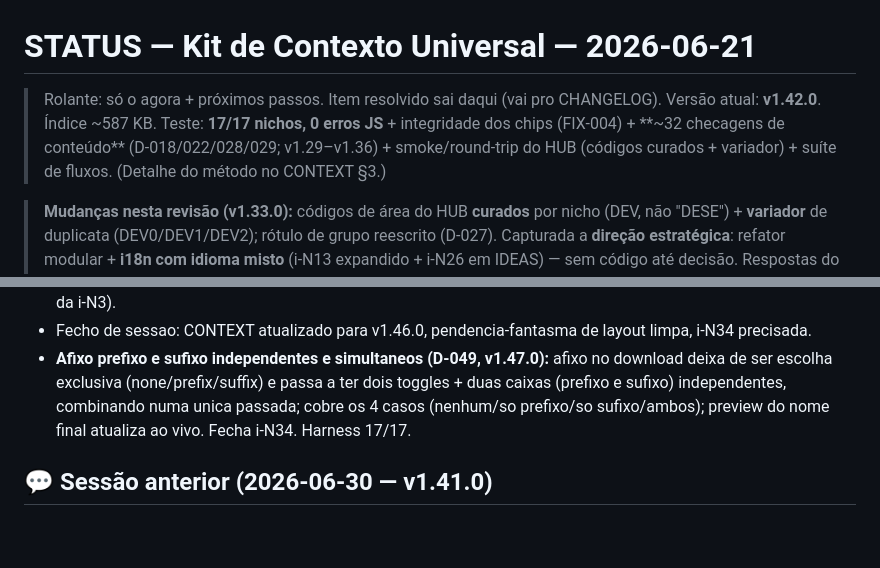
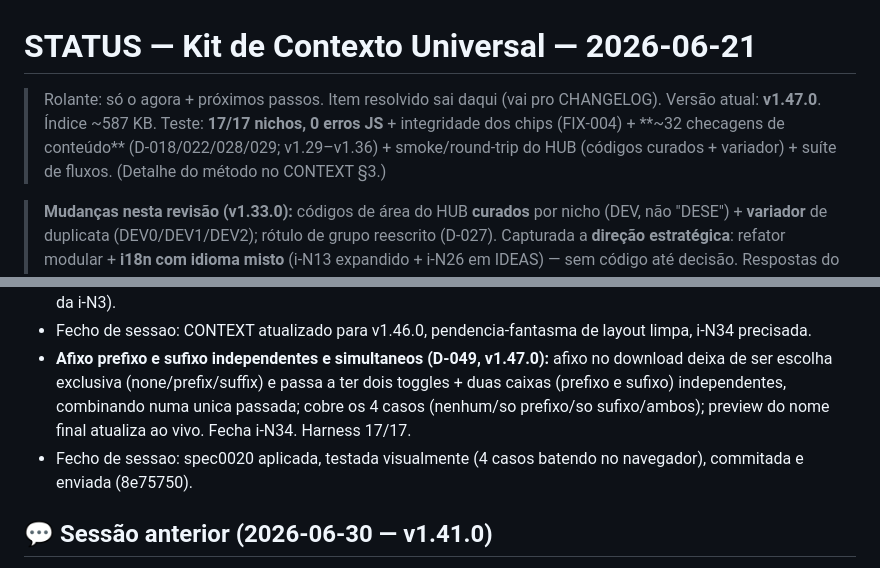
Before and after one commit to SiluJones/contexto-modular, a Markdown page: meta/STATUS.md, 2 parts joined by grey strips. GitHub-like rendering; blank space fills up the shorter version.

Commit message:
docs: fecho de sessao, STATUS v1.47.0, encerra spec0020

```diff
--- a/meta/STATUS.md
+++ b/meta/STATUS.md
@@ -1,7 +1,7 @@
 # STATUS — Kit de Contexto Universal — 2026-06-21
 
 > Rolante: só o agora + próximos passos. Item resolvido sai daqui (vai pro CHANGELOG).
-> Versão atual: **v1.42.0**. Índice ~587 KB. Teste: **17/17 nichos, 0 erros JS** + integridade dos chips (FIX-004) + **~32 checagens de conteúdo** (D-018/022/028/029; v1.29–v1.36) + smoke/round-trip do HUB (códigos curados + variador) + suíte de fluxos. (Detalhe do método no CONTEXT §3.)
+> Versão atual: **v1.47.0**. Índice ~587 KB. Teste: **17/17 nichos, 0 erros JS** + integridade dos chips (FIX-004) + **~32 checagens de conteúdo** (D-018/022/028/029; v1.29–v1.36) + smoke/round-trip do HUB (códigos curados + variador) + suíte de fluxos. (Detalhe do método no CONTEXT §3.)
 
 > **Mudanças nesta revisão (v1.33.0):** códigos de área do HUB **curados** por nicho (DEV, não "DESE") + **variador** de duplicata (DEV0/DEV1/DEV2); rótulo de grupo reescrito (D-027). Capturada a **direção estratégica**: refator modular + **i18n com idioma misto** (i-N13 expandido + i-N26 em IDEAS) — sem código até decisão. Respostas do usuário às perguntas em aberto registradas em IDEAS. (Histórico completo de versões no CHANGELOG.)
 
@@ -18,6 +18,7 @@
 - Registradas i-N33 (layout responsivo, a escopar via wireframe) e i-N34 (afixo prefixo+sufixo simultaneos, refino da i-N3).
 - Fecho de sessao: CONTEXT atualizado para v1.46.0, pendencia-fantasma de layout limpa, i-N34 precisada.
 - **Afixo prefixo e sufixo independentes e simultaneos (D-049, v1.47.0):** afixo no download deixa de ser escolha exclusiva (none/prefix/suffix) e passa a ter dois toggles + duas caixas (prefixo e sufixo) independentes, combinando numa unica passada; cobre os 4 casos (nenhum/so prefixo/so sufixo/ambos); preview do nome final atualiza ao vivo. Fecha i-N34. Harness 17/17.
+- Fecho de sessao: spec0020 aplicada, testada visualmente (4 casos batendo no navegador), commitada e enviada (8e75750).
 
 ## 💬 Sessão anterior (2026-06-30 — v1.41.0)
 - **ASU por download + escopo código-vs-docs (D-037, disciplina v2 Fase A):** instrução ASU passa a ser entregue como arquivo `.yaml` para baixar (bytes UTF-8 exatos), não colada no chat; novo item de escopo código-vs-docs (código + docs de heading único como DECISIONS/CONTEXT via ASU; docs rolantes STATUS/CHANGELOG/IDEAS inteiros); dica de âncora não-ASCII. Harness 17/17.
```
